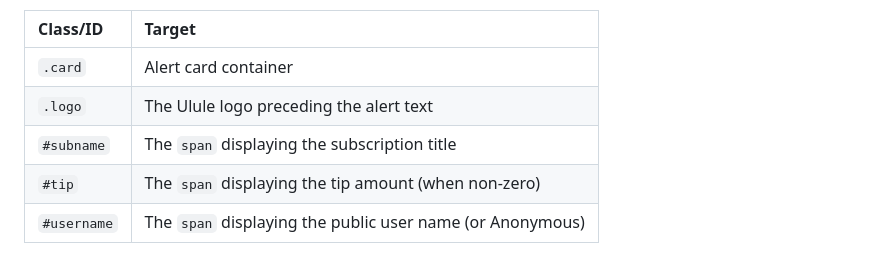
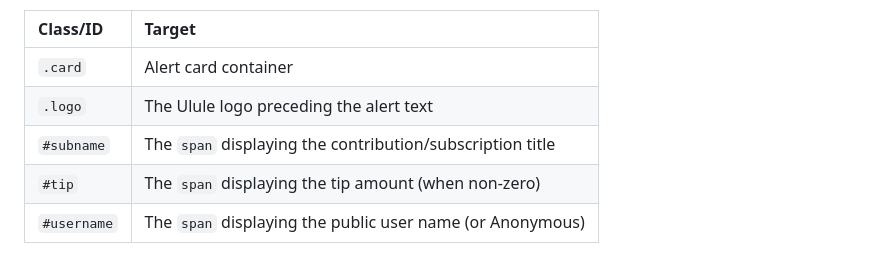
Before and after one commit to ulule/StreamElementsWidgets, a Markdown page: README.md, the part around the change. Drawn GitHub-style.

Commit message:
chore: indicate contribution support with the subname ID

```diff
--- a/README.md
+++ b/README.md
@@ -31,7 +31,7 @@ Here are the default available classes and IDs to override:
 |:---|:---|
 | `.card` | Alert card container |
 | `.logo` | The Ulule logo preceding the alert text |
-| `#subname` | The `span` displaying the subscription title |
+| `#subname` | The `span` displaying the contribution/subscription title |
 | `#tip` | The `span` displaying the tip amount (when non-zero) |
 | `#username` | The `span` displaying the public user name (or Anonymous) |
 
```
